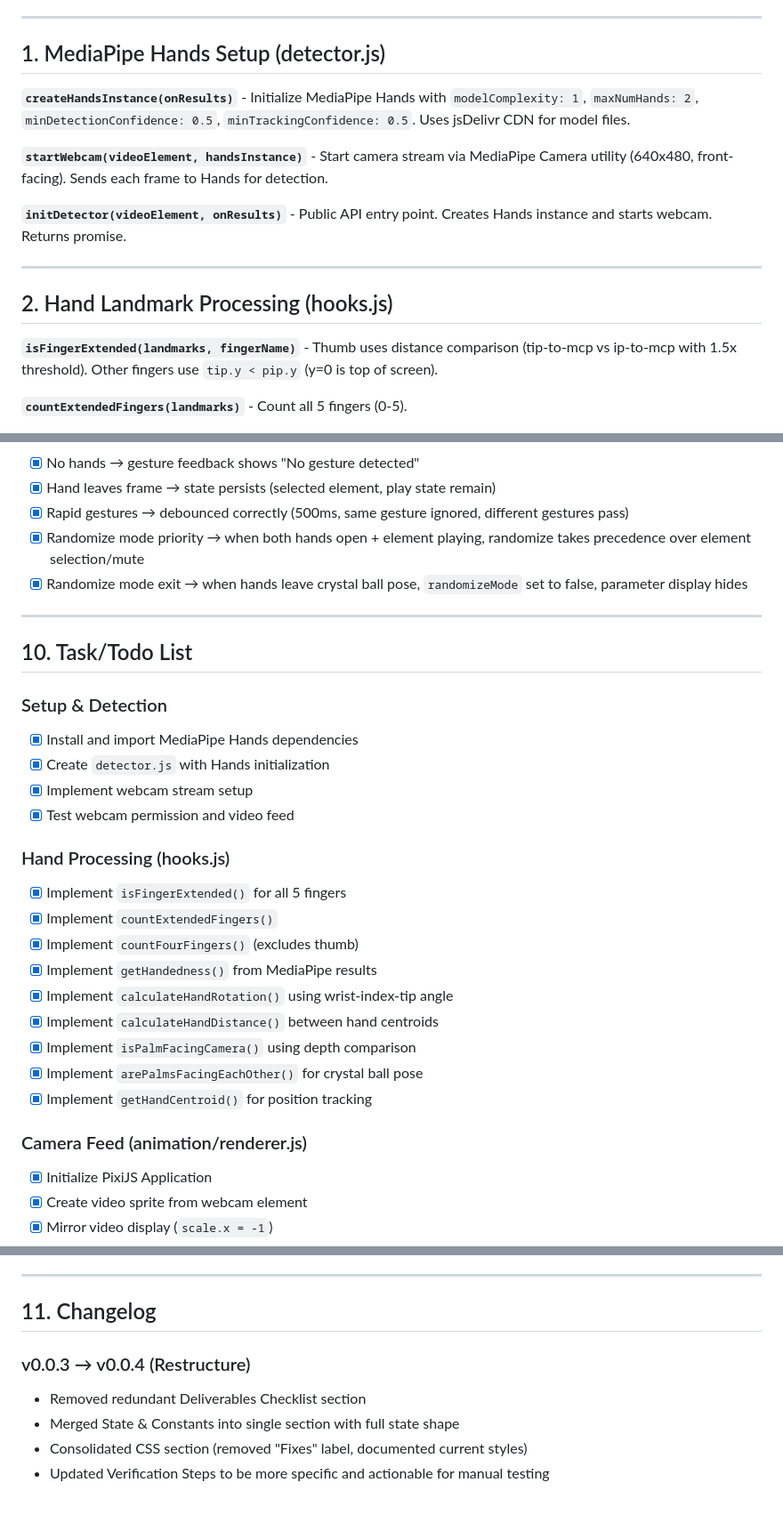
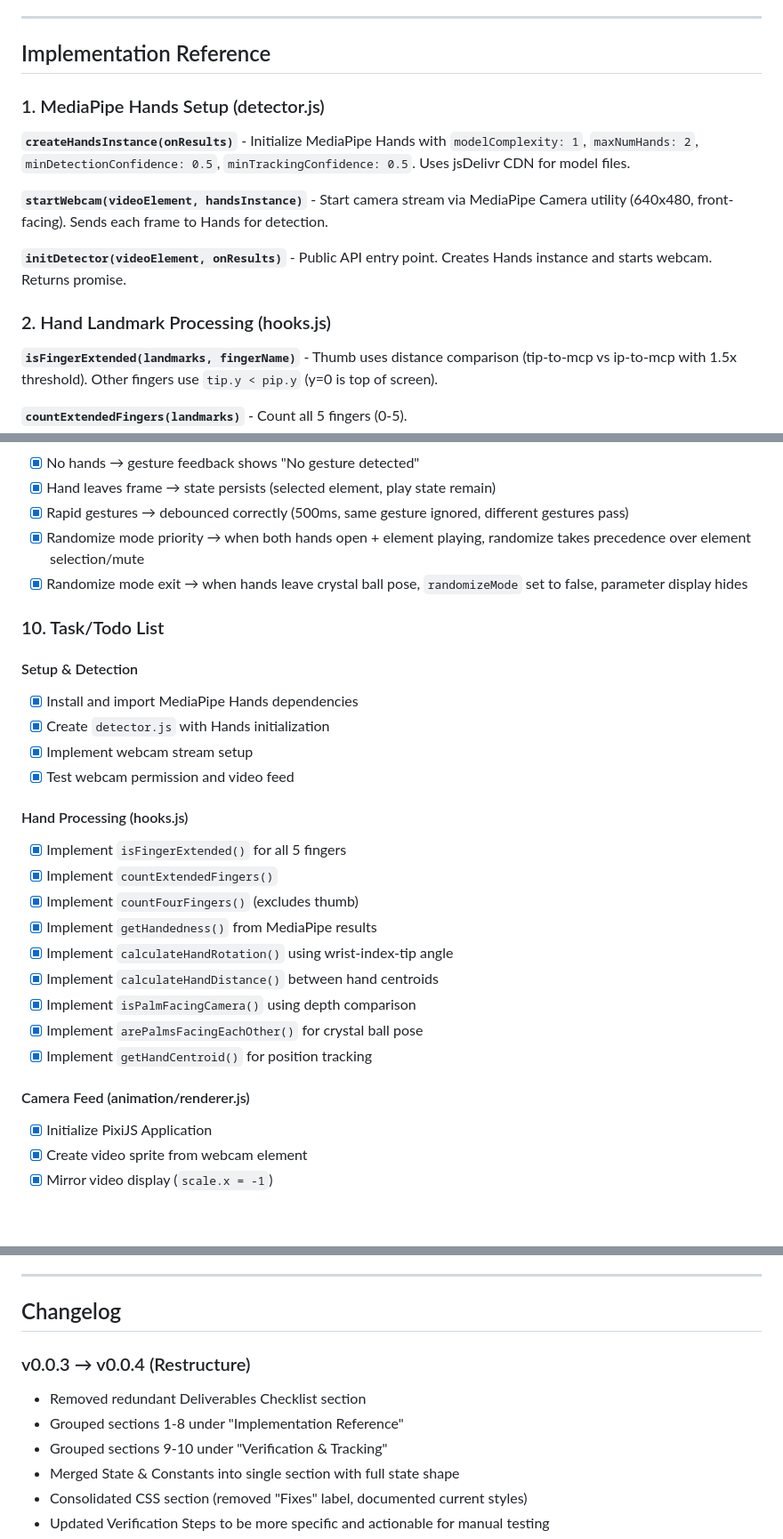
Before and after one commit to shonenxnaifu/akira-88, a Markdown page: docs/implementation/phase2-0.0.4.md, 3 parts joined by grey strips. Shown at 89% size. GitHub-like rendering; blank space fills up the shorter version.

```diff
--- a/docs/implementation/phase2-0.0.4.md
+++ b/docs/implementation/phase2-0.0.4.md
@@ -9,7 +9,9 @@
 
 ---
 
-## 1. MediaPipe Hands Setup (detector.js)
+## Implementation Reference
+
+### 1. MediaPipe Hands Setup (detector.js)
 
 **`createHandsInstance(onResults)`** - Initialize MediaPipe Hands with `modelComplexity: 1`, `maxNumHands: 2`, `minDetectionConfidence: 0.5`, `minTrackingConfidence: 0.5`. Uses jsDelivr CDN for model files.
 
@@ -17,9 +19,7 @@
 
 **`initDetector(videoElement, onResults)`** - Public API entry point. Creates Hands instance and starts webcam. Returns promise.
 
----
-
-## 2. Hand Landmark Processing (hooks.js)
+### 2. Hand Landmark Processing (hooks.js)
 
 **`isFingerExtended(landmarks, fingerName)`** - Thumb uses distance comparison (tip-to-mcp vs ip-to-mcp with 1.5x threshold). Other fingers use `tip.y < pip.y` (y=0 is top of screen).
 
@@ -195,17 +185,15 @@
 - [x] Randomize mode priority → when both hands open + element playing, randomize takes precedence over element selection/mute
 - [x] Randomize mode exit → when hands leave crystal ball pose, `randomizeMode` set to false, parameter display hides
 
----
+### 10. Task/Todo List
 
-## 10. Task/Todo List
-
-### Setup & Detection
+#### Setup & Detection
 - [x] Install and import MediaPipe Hands dependencies
 - [x] Create `detector.js` with Hands initialization
 - [x] Implement webcam stream setup
 - [x] Test webcam permission and video feed
 
-### Hand Processing (hooks.js)
+#### Hand Processing (hooks.js)
 - [x] Implement `isFingerExtended()` for all 5 fingers
 - [x] Implement `countExtendedFingers()`
 - [x] Implement `countFourFingers()` (excludes thumb)
@@ -216,7 +204,7 @@
 - [x] Implement `arePalmsFacingEachOther()` for crystal ball pose
 - [x] Implement `getHandCentroid()` for position tracking
 
-### Camera Feed (animation/renderer.js)
+#### Camera Feed (animation/renderer.js)
 - [x] Initialize PixiJS Application
 - [x] Create video sprite from webcam element
 - [x] Mirror video display (`scale.x = -1`)
@@ -266,10 +254,12 @@
 
 ---
 
-## 11. Changelog
+## Changelog
 
 ### v0.0.3 → v0.0.4 (Restructure)
 - Removed redundant Deliverables Checklist section
+- Grouped sections 1-8 under "Implementation Reference"
+- Grouped sections 9-10 under "Verification & Tracking"
 - Merged State & Constants into single section with full state shape
 - Consolidated CSS section (removed "Fixes" label, documented current styles)
 - Updated Verification Steps to be more specific and actionable for manual testing
```
Also changed, not shown: other parts of docs/implementation/phase2-0.0.4.md (+20 -30 lines).
